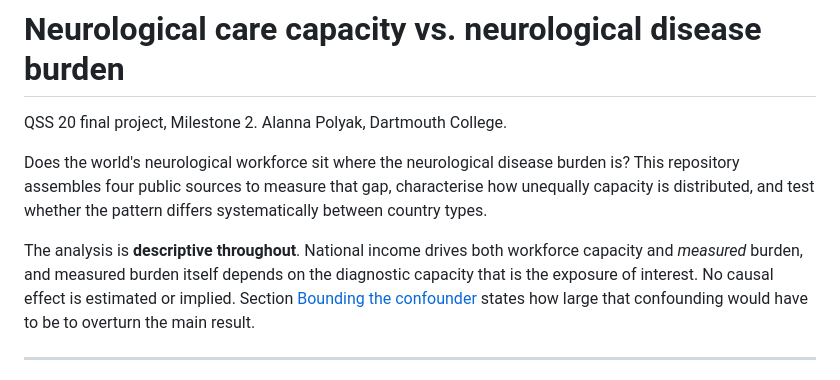
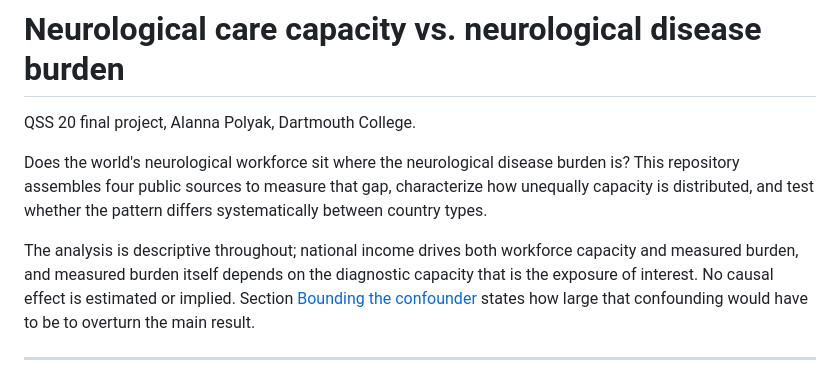
Before and after one commit to alannap27/qss20-neuro-access, a Markdown page: README.md, the part around the change. GitHub-like rendering.

Commit message:
Revise README for clarity and project details
Updated project description and clarified analysis details.

```diff
--- a/README.md
+++ b/README.md
@@ -1,14 +1,14 @@
 # Neurological care capacity vs. neurological disease burden
 
-QSS 20 final project, Milestone 2. Alanna Polyak, Dartmouth College.
+QSS 20 final project, Alanna Polyak, Dartmouth College.
 
 Does the world's neurological workforce sit where the neurological disease
 burden is? This repository assembles four public sources to measure that gap,
-characterise how unequally capacity is distributed, and test whether the pattern
+characterize how unequally capacity is distributed, and test whether the pattern
 differs systematically between country types.
 
-The analysis is **descriptive throughout**. National income drives both workforce
-capacity and *measured* burden, and measured burden itself depends on the
+The analysis is descriptive throughout; national income drives both workforce
+capacity and measured burden, and measured burden itself depends on the
 diagnostic capacity that is the exposure of interest. No causal effect is
 estimated or implied. Section [Bounding the confounder](#bounding-the-confounder)
 states how large that confounding would have to be to overturn the main result.
```
